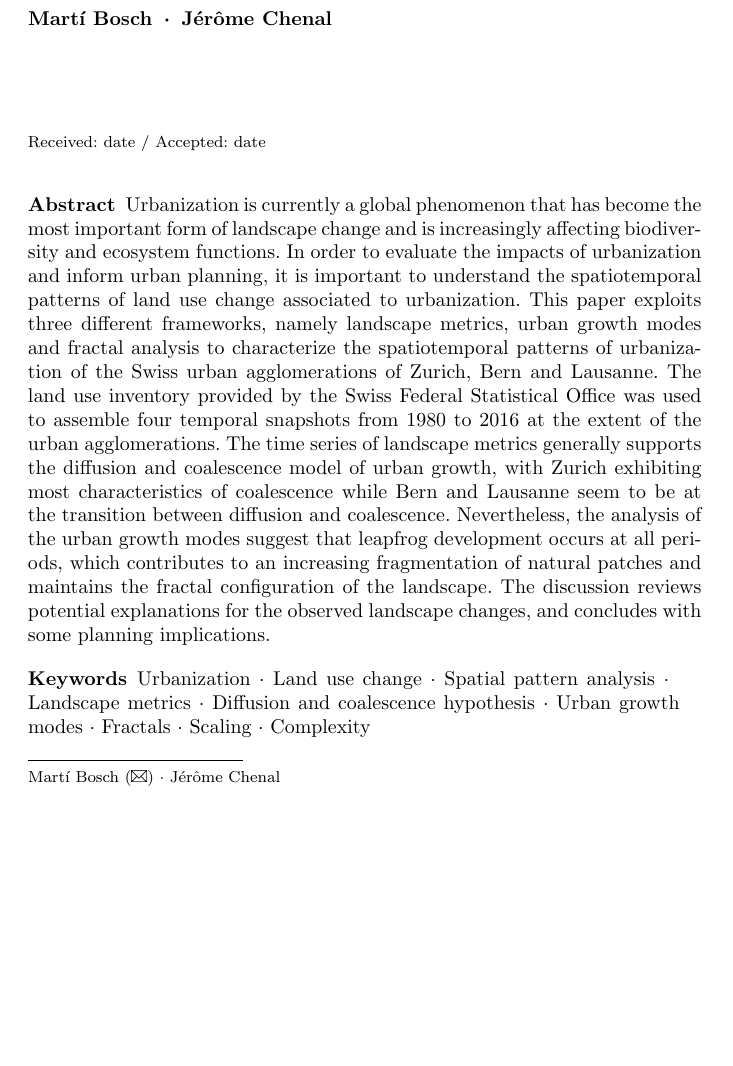
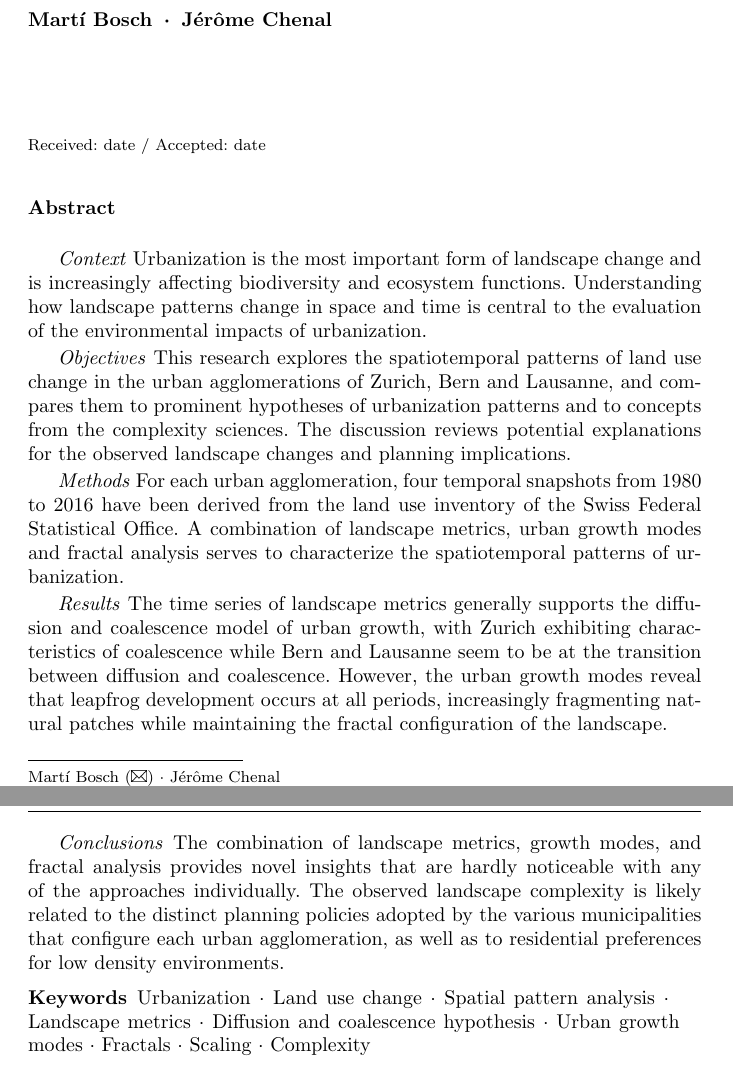
Before and after one commit to martibosch/swiss-urbanization, a LaTeX paper (reports/article.tex): part of page 1 of 22 before the commit and two parts of pages 1 and 2 of 22 after it, the two joined at a grey line, cut so that both start at the same text, the shorter picture padded with empty space. Compiled offline with pdfLaTeX.

Commit message:
abstract in landscape ecology format

```diff
--- a/reports/article.tex
+++ b/reports/article.tex
@@ -107,13 +107,23 @@
 \maketitle
 
 \begin{abstract}
-  Urbanization is currently a global phenomenon that has become the most important form of landscape change and is increasingly affecting biodiversity and ecosystem functions.
-In order to evaluate the impacts of urbanization and inform urban planning, it is important to understand the spatiotemporal patterns of land use change associated to urbanization.
-This paper exploits three different frameworks, namely landscape metrics, urban growth modes and fractal analysis to characterize the spatiotemporal patterns of urbanization of the Swiss urban agglomerations of Zurich, Bern and Lausanne.
-The land use inventory provided by the Swiss Federal Statistical Office was used to assemble four temporal snapshots from 1980 to 2016 at the extent of the urban agglomerations.
-The time series of landscape metrics generally supports the diffusion and coalescence model of urban growth, with Zurich exhibiting most characteristics of coalescence while Bern and Lausanne seem to be at the transition between diffusion and coalescence.
-Nevertheless, the analysis of the urban growth modes suggest that leapfrog development occurs at all periods, which contributes to an increasing fragmentation of natural patches and maintains the fractal configuration of the landscape.
-The discussion reviews potential explanations for the observed landscape changes, and concludes with some planning implications.
+  \hfill\break
+
+  \emph{Context} % Urbanization is a global phenomenon that has become the most important form of landscape change and is increasingly affecting biodiversity and ecosystem functions.
+  Urbanization is the most important form of landscape change and is increasingly affecting biodiversity and ecosystem functions.
+  Understanding how landscape patterns change in space and time is central to the evaluation of the environmental impacts of urbanization. % and inform urban planning.
+
+  \emph{Objectives} This research explores the spatiotemporal patterns of land use change in the urban agglomerations of Zurich, Bern and Lausanne, and compares them to prominent hypotheses of urbanization patterns and to concepts from the complexity sciences. The discussion reviews potential explanations for the observed landscape changes and planning implications.
+
+  \emph{Methods} For each urban agglomeration, four temporal snapshots from 1980 to 2016 have been derived from the land use inventory of the Swiss Federal Statistical Office. A combination of landscape metrics, urban growth modes and fractal analysis serves to characterize the spatiotemporal patterns of urbanization.
+
+  \emph{Results} The time series of landscape metrics generally supports the diffusion and coalescence model of urban growth, with Zurich exhibiting characteristics of coalescence while Bern and Lausanne seem to be at the transition between diffusion and coalescence.
+  However, the urban growth modes reveal that leapfrog development occurs at all periods, increasingly fragmenting natural patches while maintaining the fractal configuration of the landscape.
+  % The way in which the structural complexity of the landscapes is sustained throughout urbanization is seemingly analogous to dynamic behaviors encountered in a wide range of complex self-organizing systems.
+
+  \emph{Conclusions} The combination of landscape metrics, growth modes, and fractal analysis provides novel insights that are hardly noticeable with any of the approaches individually. The observed landscape complexity is likely related to the distinct planning policies adopted by the various municipalities that configure each urban agglomeration, as well as to residential preferences for low density environments.
+  % Current Federal planning precepts aiming at the concentration growth within the existing urban agglomerations should not overlook the valuable ecosystem services that patches of natural land can provide to urban dwellers.
+
 
 \keywords{Urbanization \and Land use change \and Spatial pattern analysis \and Landscape metrics \and Diffusion and coalescence hypothesis \and Urban growth modes \and Fractals \and Scaling \and Complexity}
 % \PACS{PACS code1 \and PACS code2 \and more}
```
